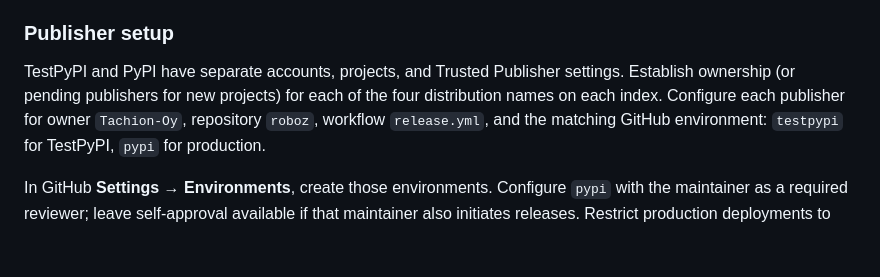
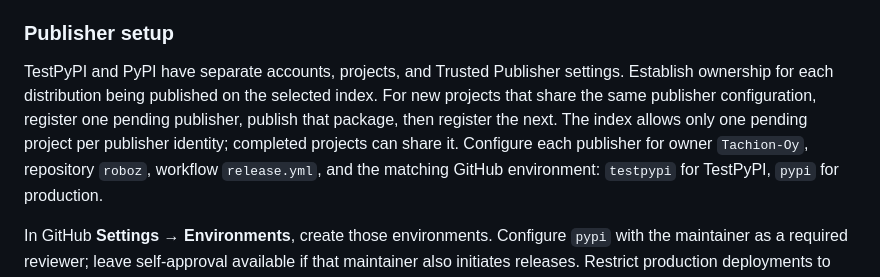
Before and after one commit to Tachion-Oy/roboz, a Markdown page: docs/maintainer-basics.md, the part around the change. Drawn GitHub-style; blank space fills up the shorter version.

```diff
--- a/docs/maintainer-basics.md
+++ b/docs/maintainer-basics.md
@@ -141,8 +141,11 @@ for version preparation, dependency ordering, and retry behavior.
 ### Publisher setup
 
 TestPyPI and PyPI have separate accounts, projects, and Trusted Publisher settings.
-Establish ownership (or pending publishers for new projects) for each of the four
-distribution names on each index. Configure each publisher for owner
+Establish ownership for each distribution being published on the selected index.
+For new projects that share the same publisher configuration, register one pending
+publisher, publish that package, then register the next. The index allows only
+one pending project per publisher identity; completed projects can share it.
+Configure each publisher for owner
 `Tachion-Oy`, repository `roboz`, workflow `release.yml`, and the matching GitHub
 environment: `testpypi` for TestPyPI, `pypi` for production.
 
```
Also changed, not shown: docs/build-and-test.md (+16 -4 lines).
